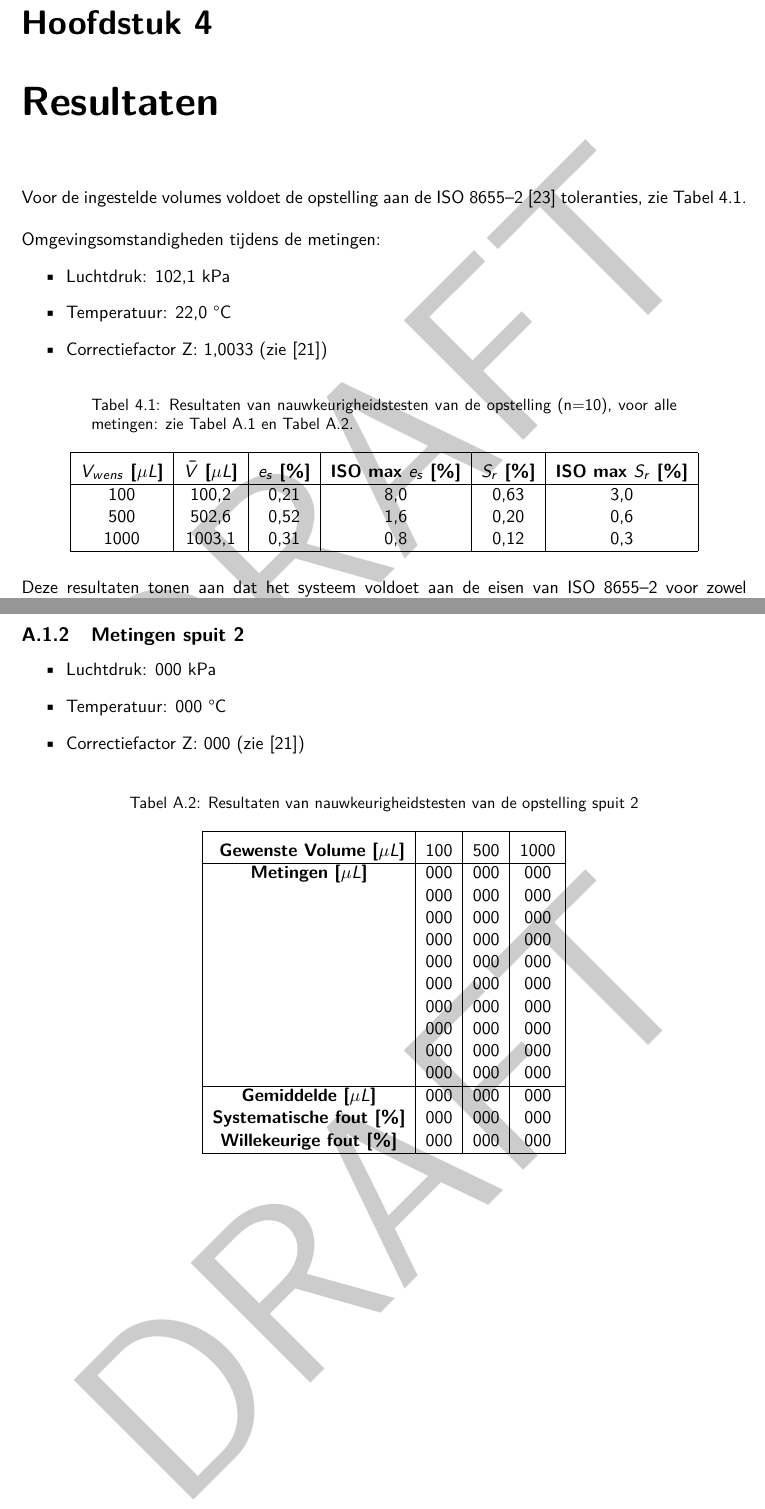
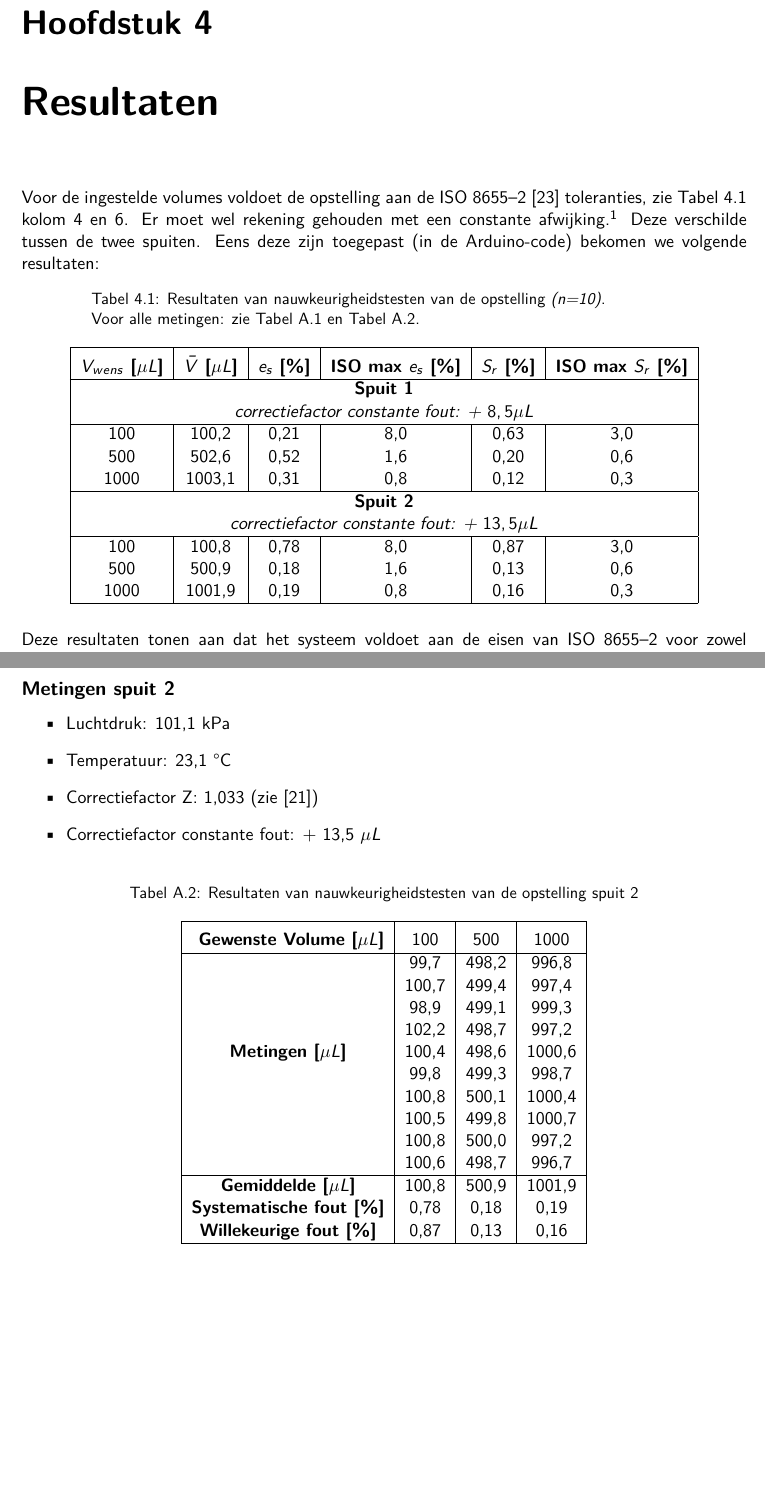
Before and after one commit to SybeDeBacker/BAP-Thesis-LaTeX, a LaTeX thesis (thesis.tex, which reads chapters/04_results.tex, chapters/appendix_A.tex, style.sty): two parts of pages 20 and 25 of 25, joined at a grey line, cut so that both start at the same text, the shorter picture padded with empty space. Compiled offline with pdfLaTeX.

Commit message:
Refactor thesis content and improve formatting
- Updated table of contents to correct page numbers and remove unnecessary subsections.
- Revised introduction for clarity and improved flow, addressing reproducibility issues in scientific research.
- Enhanced literature review by refining descriptions of pipetting principles and correcting terminology.
- Improved methodology section with clearer explanations of design choices and hardware components.
- Added detailed results of accuracy tests, including corrections for systematic errors.
- Streamlined conclusions and recommendations for future work.
- Updated appendix with accurate measurement data and environmental conditions.
- Removed draft watermark from style file for final version.

```diff
--- a/chapters/04_results.tex
+++ b/chapters/04_results.tex
@@ -1,14 +1,9 @@
 \chapter{Resultaten}
-Voor de ingestelde volumes voldoet de opstelling aan de ISO 8655--2\ \cite{RN51} toleranties, zie \autoref{tab:accuracies}.
-\\[12pt]Omgevingsomstandigheden tijdens de metingen:
-\begin{itemize}
-    \item Luchtdruk: 102,1 kPa
-    \item Temperatuur: 22,0 °C
-    \item Correctiefactor Z: 1,0033 (zie\ \cite{RN50})
-\end{itemize}
+Voor de ingestelde volumes voldoet de opstelling aan de ISO 8655--2\ \cite{RN51} toleranties, zie \autoref{tab:accuracies} kolom 4 en 6. Er moet wel rekening gehouden met een constante afwijking.\footnote{Als er wordt gevraagd om een volume $V_{wens}$ te pipetteren maar de pipet pipetteert $V_{wens}-V_{fout}$ dan wordt er een correctiefacor = $V_{wens}=V_{fout}$ toegepast zodat $V_{pipet} = V_{wens}+V_{correctie}-V_{fout} = V_{wens}$} Deze verschilde tussen de twee spuiten. Eens deze zijn toegepast (in de Arduino-code) bekomen we volgende resultaten:
 \begin{table}[H]
     \centering
-    \caption{Resultaten van nauwkeurigheidstesten van de opstelling (n=10), voor alle metingen: zie \autoref{tab:resultaten_spuit_1} en \autoref{tab:resultaten_spuit_2}.}
+    \caption{Resultaten van nauwkeurigheidstesten van de opstelling \textit{(n=10)}.
+    \\Voor alle metingen: zie \autoref{tab:resultaten_spuit_1} en \autoref{tab:resultaten_spuit_2}.}
     \begin{tabular}{|c|c|c|c|c|c|}
         \hline
         \textbf{\rule{0pt}{3ex}$V_{wens}$ [$\mu L$]} &
@@ -18,9 +13,19 @@ Voor de ingestelde volumes voldoet de opstelling aan de ISO 8655--2\ \cite{RN51}
         \textbf{$S_r$ [\%]} &
         \textbf{ISO max $S_r$ [\%]} \\
         \hline
+        \multicolumn{6}{|c|}{\textbf{Spuit 1}} \\
+        \multicolumn{6}{|c|}{\textit{correctiefactor constante fout: + $8,5\mu L$}}\\
+        \hline
         100  & 100,2 & 0,21 & 8,0  & 0,63 & 3,0 \\
         500  & 502,6 & 0,52  & 1,6  & 0,20 & 0,6 \\
         1000 & 1003,1  & 0,31  & 0,8  & 0,12 & 0,3 \\
+        \hline
+        \multicolumn{6}{|c|}{\textbf{Spuit 2}}\\
+        \multicolumn{6}{|c|}{\textit{correctiefactor constante fout: + $13,5\mu L$}}\\
+        \hline
+        100  & 100,8 & 0,78 & 8,0  & 0,87 & 3,0 \\
+        500  & 500,9 & 0,18  & 1,6  & 0,13 & 0,6 \\
+        1000 & 1001,9  & 0,19  & 0,8  & 0,16 & 0,3 \\
         \hline
     \end{tabular}\label{tab:accuracies}
 \end{table}
--- a/chapters/appendix_A.tex
+++ b/chapters/appendix_A.tex
@@ -33,11 +34,12 @@
 
 \pagebreak
 
-\subsection{Metingen spuit 2}
+\subsection*{Metingen spuit 2}
 \begin{itemize}
-    \item Luchtdruk: 000 kPa
-    \item Temperatuur: 000 °C
-    \item Correctiefactor Z:\ 000 (zie\ \cite{RN50})
+    \item Luchtdruk: 101,1 kPa
+    \item Temperatuur: 23,1 °C
+    \item Correctiefactor Z:\ 1,033 (zie\ \cite{RN50})
+    \item Correctiefactor constante fout: + 13,5 $\mu L$
 \end{itemize}
 \begin{table}[H]
     \centering
@@ -46,20 +48,20 @@
         \hline
         \textbf{\rule{0pt}{3ex} Gewenste Volume [$\mu L$]} & 100 & 500 & 1000 \\
         \hline
-        \textbf{Metingen [$\mu L$]}& 000 & 000 & 000\\
-        &000 & 000 & 000\\
-        &000 & 000 & 000\\
-        &000 & 000 & 000\\
-        &000 & 000 & 000\\
-        &000 & 000 & 000\\
-        &000 & 000 & 000\\
-        &000 & 000 & 000\\
-        &000 & 000 & 000\\
-        &000 & 000 & 000\\
+        &99,7  & 498,2 & 996,8 \\
+        &100,7 & 499,4 & 997,4 \\
+        &98,9  & 499,1 & 999,3 \\
+        &102,2 & 498,7 & 997,2 \\
+        \textbf{Metingen [$\mu L$]}&100,4 & 498,6 & 1000,6 \\
+        &99,8  & 499,3 & 998,7 \\
+        &100,8 & 500,1 & 1000,4 \\
+        &100,5 & 499,8 & 1000,7 \\
+        &100,8 & 500,0 & 997,2 \\
+        &100,6 & 498,7 & 996,7 \\
         \hline
-        \textbf{Gemiddelde [$\mu L$]} &000 & 000 & 000\\
-        \textbf{Systematische fout [\%]} &000 & 000 & 000\\
-        \textbf{Willekeurige fout [\%]} &000 & 000 & 000\\
+        \textbf{Gemiddelde [$\mu L$]} &100,8 & 500,9 & 1001,9\\
+        \textbf{Systematische fout [\%]} &0,78 & 0,18 & 0,19\\
+        \textbf{Willekeurige fout [\%]} &0,87 & 0,13 & 0,16\\
         \hline
     \end{tabular}\label{tab:resultaten_spuit_2}
 \end{table}
--- a/style.sty
+++ b/style.sty
@@ -19,9 +19,6 @@
 \usepackage{comment}
 
 \setlength{\parindent}{0pt}
-\usepackage{draftwatermark}
-\SetWatermarkText{DRAFT}
-\SetWatermarkScale{1}
 %%-------------------------------------
 %% Font settings - % Sans-serif font (recommended)
 %%-------------------------------------
```
Also changed, not shown: chapters/01_introduction.tex (+2 -2 lines), chapters/02_literature.tex (+8 -8 lines), chapters/03_methodology.tex (+19 -20 lines), chapters/05_conclusions.tex (+3 -3 lines), Thesis.bbl, Thesis.pdf, chapters/appendix_A.tex (13 more changed lines), 9 other files.
